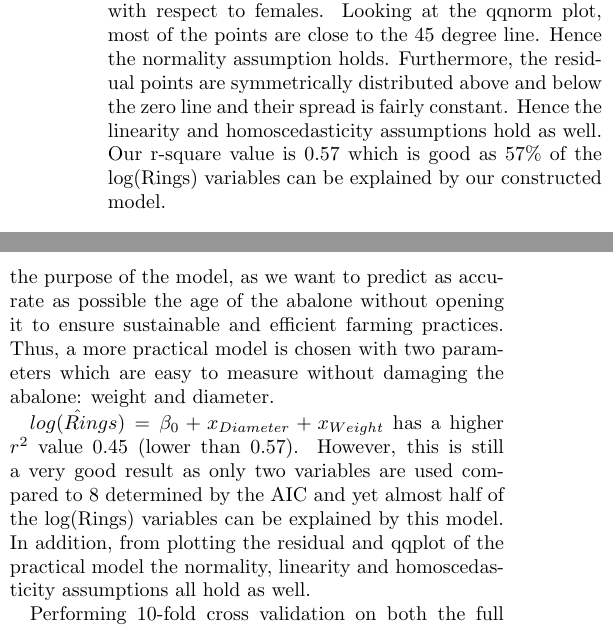
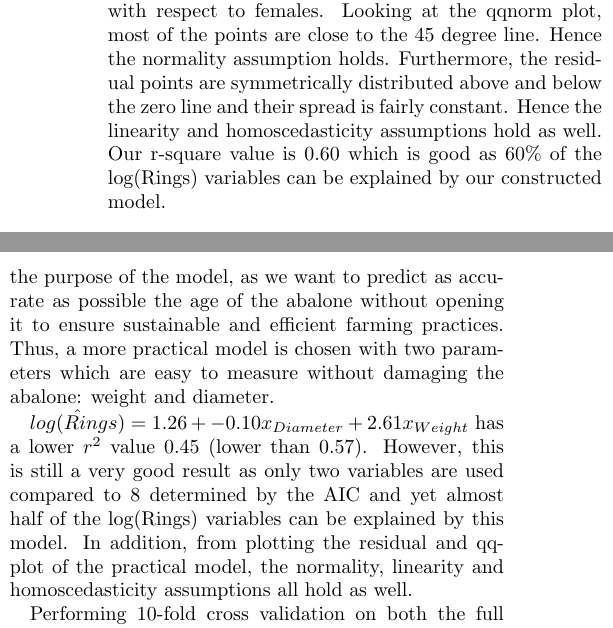
Before and after one commit to bphua/predicting-the-age-of-abalone, a LaTeX paper (report/Executive_Summary.tex): two parts of the columns of page 2 of 2, joined at a grey line, cut so that both start at the same text. Compiled offline with pdfLaTeX.

Commit message:
Practical Model Update

```diff
--- a/report/Executive_Summary.tex
+++ b/report/Executive_Summary.tex
@@ -92,7 +92,7 @@
 		\label{my-label}
 	\end{table}
 
-	The model determined that the following independent variables Sex, Diameter, Height, Shucked\_weight and Viscera\_weight all have a relationship with the log(Rings). Their respective p-values are smaller than the critical value and thus we reject the null hypothesis of no relationship with the log(Rings) variable. Interestingly enough, the degrees of freedom for sex is 2, meaning infants have a more significant effect on the number of rings than males with respect to females. Looking at the qqnorm plot, most of the points are close to the 45 degree line. Hence the normality assumption holds. Furthermore, the residual points are symmetrically distributed above and below the zero line and their spread is fairly constant. Hence the linearity and homoscedasticity assumptions hold as well. Our r-square value is 0.57 which is good as 57\% of the log(Rings) variables can be explained by our constructed model.
+	The model determined that the following independent variables Sex, Diameter, Height, Shucked\_weight and Viscera\_weight all have a relationship with the log(Rings). Their respective p-values are smaller than the critical value and thus we reject the null hypothesis of no relationship with the log(Rings) variable. Interestingly enough, the degrees of freedom for sex is 2, meaning infants have a more significant effect on the number of rings than males with respect to females. Looking at the qqnorm plot, most of the points are close to the 45 degree line. Hence the normality assumption holds. Furthermore, the residual points are symmetrically distributed above and below the zero line and their spread is fairly constant. Hence the linearity and homoscedasticity assumptions hold as well. Our r-square value is 0.60 which is good as 60\% of the log(Rings) variables can be explained by our constructed model.
 
 
 	\begin{figure}[!htbp]
@@ -106,7 +106,7 @@
 	\section{Results}
 		However, the variables chosen by the model, including Sex, Shucked\_weight and Viscera\_weight can only be determined after cracking open the abalone. This defeats the purpose of the model, as we want to predict as accurate as possible the age of the abalone without opening it to ensure sustainable and efficient farming practices. Thus, a more practical model is chosen with two parameters which are easy to measure without damaging the abalone: weight and diameter.
 
-		$\hat{log(Rings)} = \beta_{0} +  x_{Diameter} + x_{Weight}$ has a higher $r^2$ value 0.45 (lower than 0.57). However, this is still a very good result as only two variables are used compared to 8 determined by the AIC and yet almost half of the log(Rings) variables can be explained by this model. In addition, from plotting the residual and qqplot of the practical model the normality, linearity and homoscedasticity assumptions all hold as well.
+		$\hat{log(Rings)} = 1.26 +  -0.10 x_{Diameter} + 2.61 x_{Weight}$ has a lower $r^2$ value 0.45 (lower than 0.57). However, this is still a very good result as only two variables are used compared to 8 determined by the AIC and yet almost half of the log(Rings) variables can be explained by this model. In addition, from plotting the residual and qqplot of the practical model, the normality, linearity and homoscedasticity assumptions all hold as well.
 
 		Performing 10-fold cross validation on both the full model and the practical model (with only whole weight and diameter), we observe a RMSE of 1.60 and 1.70, respectively. This gives further validation to our practical model, as we only observed a reduction of out-of-sample performance by less than 10\%.
 
```
